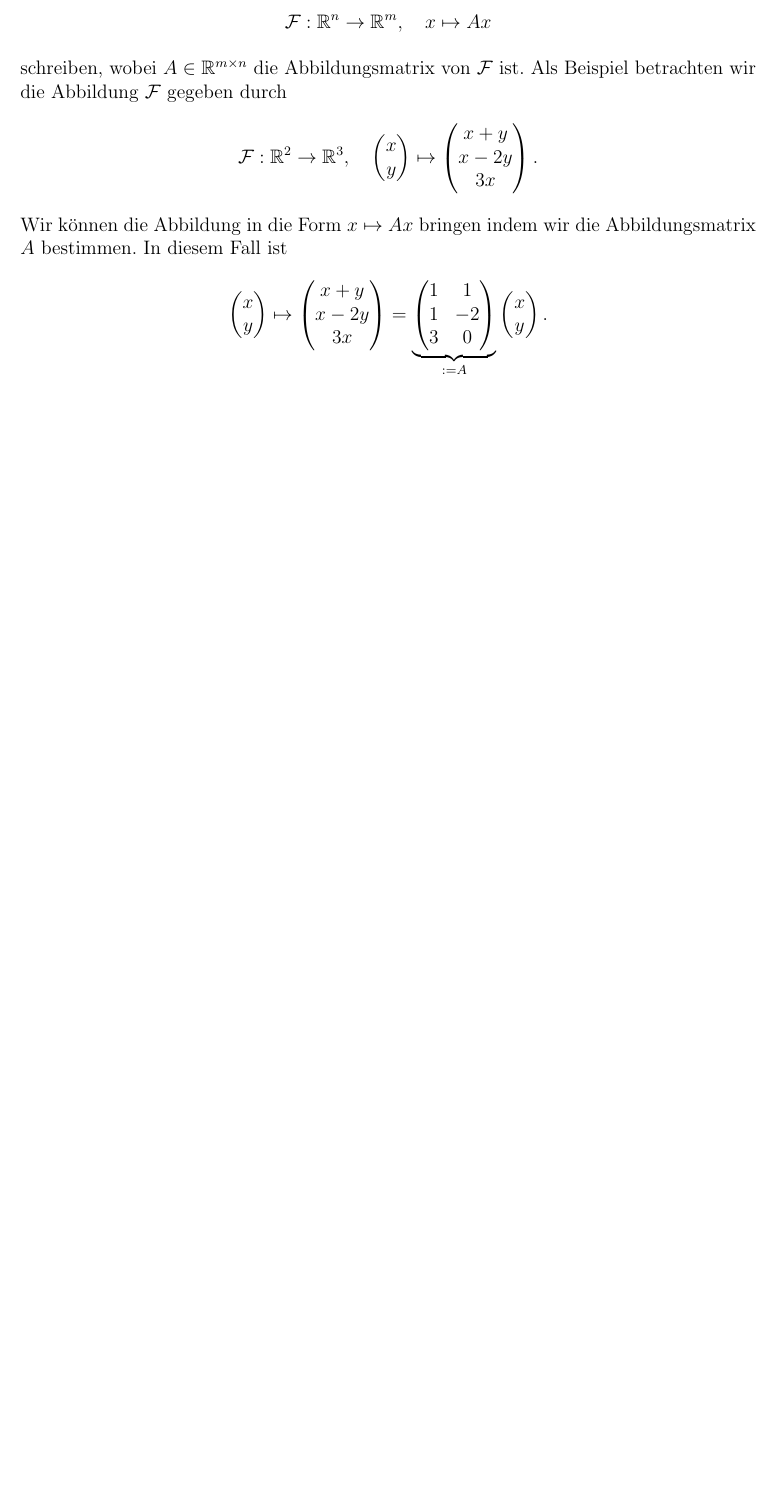
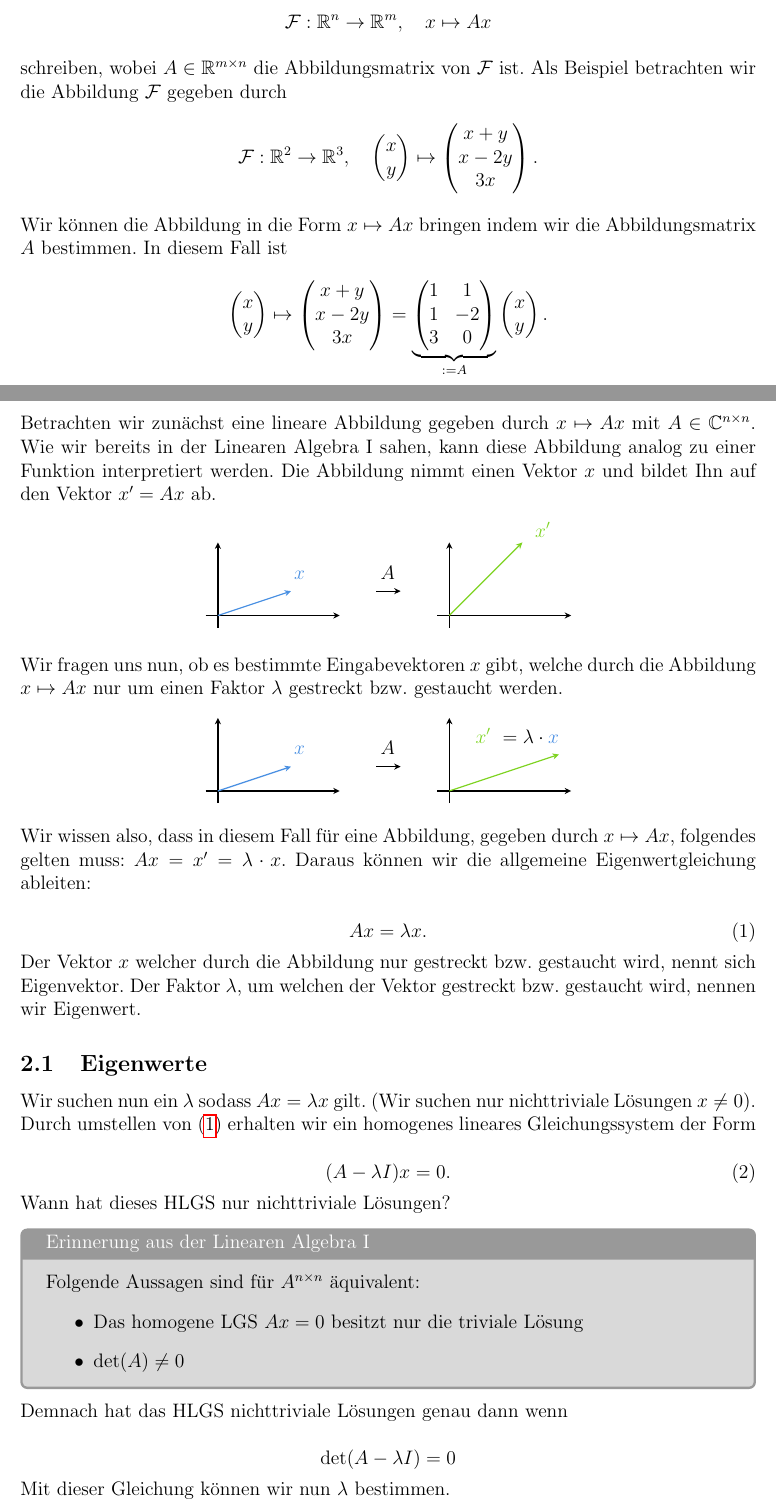
Before and after one commit to nbartzsch/linalg_ii, a LaTeX document (main.tex, which reads chapters/eigenwerte.tex): part of page 8 of 8 before the commit and two parts of pages 8 and 9 of 12 after it, the two joined at a grey line, cut so that both start at the same text, the shorter picture padded with empty space. Compiled offline with pdfLaTeX.

Commit message:
added eigenwerte

```diff
--- /dev/null
+++ b/chapters/eigenwerte.tex
@@ -0,0 +1,115 @@
+\setcounter{section}{1}
+\section{Eigenwertproblem}
+
+Betrachten wir zunächst eine lineare Abbildung gegeben durch \( x \mapsto Ax \) mit \( A \in \mathbb{C}^{n \times n} \). Wie wir bereits in der Linearen Algebra I sahen, kann diese Abbildung analog zu einer Funktion interpretiert werden. Die Abbildung nimmt einen Vektor \( x \) und bildet Ihn auf den Vektor \( x' = Ax \) ab.
+
+\begin{figure*}[h!]
+    \centering
+    \tikzset{every picture/.style={line width=0.75pt}} %set default line width to 0.75pt
+    \begin{tikzpicture}[x=0.75pt,y=0.75pt,yscale=-1,xscale=1]
+        %uncomment if require: \path (0,300); %set diagram left start at 0, and has height of 300
+        %Straight Lines [id:da8939676934517575]
+        \draw    (180,120) -- (287,120) ;
+        \draw [shift={(290,120)}, rotate = 180] [fill={rgb, 255:red, 0; green, 0; blue, 0 }  ][line width=0.08]  [draw opacity=0] (5.36,-2.57) -- (0,0) -- (5.36,2.57) -- (3.56,0) -- cycle    ;
+        %Straight Lines [id:da19182460919202415]
+        \draw    (190,130) -- (190,63) ;
+        \draw [shift={(190,60)}, rotate = 90] [fill={rgb, 255:red, 0; green, 0; blue, 0 }  ][line width=0.08]  [draw opacity=0] (5.36,-2.57) -- (0,0) -- (5.36,2.57) -- (3.56,0) -- cycle    ;
+        %Straight Lines [id:da07596756347672651]
+        \draw    (370,120) -- (477,120) ;
+        \draw [shift={(480,120)}, rotate = 180] [fill={rgb, 255:red, 0; green, 0; blue, 0 }  ][line width=0.08]  [draw opacity=0] (5.36,-2.57) -- (0,0) -- (5.36,2.57) -- (3.56,0) -- cycle    ;
+        %Straight Lines [id:da052479533418790525]
+        \draw    (380,130) -- (380,63) ;
+        \draw [shift={(380,60)}, rotate = 90] [fill={rgb, 255:red, 0; green, 0; blue, 0 }  ][line width=0.08]  [draw opacity=0] (5.36,-2.57) -- (0,0) -- (5.36,2.57) -- (3.56,0) -- cycle    ;
+        %Straight Lines [id:da5667352567230661]
+        \draw [color={rgb, 255:red, 74; green, 144; blue, 226 }  ,draw opacity=1 ]   (190,120) -- (247.15,100.95) ;
+        \draw [shift={(250,100)}, rotate = 161.57] [fill={rgb, 255:red, 74; green, 144; blue, 226 }  ,fill opacity=1 ][line width=0.08]  [draw opacity=0] (5.36,-2.57) -- (0,0) -- (5.36,2.57) -- (3.56,0) -- cycle    ;
+        %Straight Lines [id:da4153575187828108]
+        \draw    (320,100) -- (337,100) ;
+        \draw [shift={(340,100)}, rotate = 180] [fill={rgb, 255:red, 0; green, 0; blue, 0 }  ][line width=0.08]  [draw opacity=0] (5.36,-2.57) -- (0,0) -- (5.36,2.57) -- (3.56,0) -- cycle    ;
+        %Straight Lines [id:da8411456264053829]
+        \draw [color={rgb, 255:red, 126; green, 211; blue, 33 }  ,draw opacity=1 ]   (380,120) -- (437.88,62.12) ;
+        \draw [shift={(440,60)}, rotate = 135] [fill={rgb, 255:red, 126; green, 211; blue, 33 }  ,fill opacity=1 ][line width=0.08]  [draw opacity=0] (5.36,-2.57) -- (0,0) -- (5.36,2.57) -- (3.56,0) -- cycle    ;
+
+        % Text Node
+        \draw (251,82) node [anchor=north west][inner sep=0.75pt]  [color={rgb, 255:red, 74; green, 144; blue, 226 }  ,opacity=1 ] [align=left] {$\displaystyle x$};
+        % Text Node
+        \draw (322,78) node [anchor=north west][inner sep=0.75pt] [align=left] {$\displaystyle A$};
+        % Text Node
+        \draw (449,42) node [anchor=north west][inner sep=0.75pt]  [color={rgb, 255:red, 74; green, 144; blue, 226 }  ,opacity=1 ] [align=left] {$\displaystyle \textcolor[rgb]{0.49,0.83,0.13}{x'}$};
+    \end{tikzpicture}
+\end{figure*}
+
+Wir fragen uns nun, ob es bestimmte Eingabevektoren \( x \) gibt, welche durch die Abbildung \( x \mapsto Ax \) nur um einen Faktor \( \lambda \) gestreckt bzw.\ gestaucht werden.
+
+\begin{figure*}[h!]
+    \centering
+    \tikzset{every picture/.style={line width=0.75pt}} %set default line width to 0.75pt
+    \begin{tikzpicture}[x=0.75pt,y=0.75pt,yscale=-1,xscale=1]
+        %uncomment if require: \path (0,300); %set diagram left start at 0, and has height of 300
+
+        %Straight Lines [id:da8939676934517575]
+        \draw    (180,120) -- (287,120) ;
+        \draw [shift={(290,120)}, rotate = 180] [fill={rgb, 255:red, 0; green, 0; blue, 0 }  ][line width=0.08]  [draw opacity=0] (5.36,-2.57) -- (0,0) -- (5.36,2.57) -- (3.56,0) -- cycle    ;
+        %Straight Lines [id:da19182460919202415]
+        \draw    (190,130) -- (190,63) ;
+        \draw [shift={(190,60)}, rotate = 90] [fill={rgb, 255:red, 0; green, 0; blue, 0 }  ][line width=0.08]  [draw opacity=0] (5.36,-2.57) -- (0,0) -- (5.36,2.57) -- (3.56,0) -- cycle    ;
+        %Straight Lines [id:da07596756347672651]
+        \draw    (370,120) -- (477,120) ;
+        \draw [shift={(480,120)}, rotate = 180] [fill={rgb, 255:red, 0; green, 0; blue, 0 }  ][line width=0.08]  [draw opacity=0] (5.36,-2.57) -- (0,0) -- (5.36,2.57) -- (3.56,0) -- cycle    ;
+        %Straight Lines [id:da052479533418790525]
+        \draw    (380,130) -- (380,63) ;
+        \draw [shift={(380,60)}, rotate = 90] [fill={rgb, 255:red, 0; green, 0; blue, 0 }  ][line width=0.08]  [draw opacity=0] (5.36,-2.57) -- (0,0) -- (5.36,2.57) -- (3.56,0) -- cycle    ;
+        %Straight Lines [id:da5667352567230661]
+        \draw [color={rgb, 255:red, 74; green, 144; blue, 226 }  ,draw opacity=1 ]   (190,120) -- (247.15,100.95) ;
+        \draw [shift={(250,100)}, rotate = 161.57] [fill={rgb, 255:red, 74; green, 144; blue, 226 }  ,fill opacity=1 ][line width=0.08]  [draw opacity=0] (5.36,-2.57) -- (0,0) -- (5.36,2.57) -- (3.56,0) -- cycle    ;
+        %Straight Lines [id:da4153575187828108]
+        \draw    (320,100) -- (337,100) ;
+        \draw [shift={(340,100)}, rotate = 180] [fill={rgb, 255:red, 0; green, 0; blue, 0 }  ][line width=0.08]  [draw opacity=0] (5.36,-2.57) -- (0,0) -- (5.36,2.57) -- (3.56,0) -- cycle    ;
+        %Straight Lines [id:da06992950235433282]
+        \draw [color={rgb, 255:red, 126; green, 211; blue, 33 }  ,draw opacity=1 ]   (380,120) -- (467.15,90.95) ;
+        \draw [shift={(470,90)}, rotate = 161.57] [fill={rgb, 255:red, 126; green, 211; blue, 33 }  ,fill opacity=1 ][line width=0.08]  [draw opacity=0] (5.36,-2.57) -- (0,0) -- (5.36,2.57) -- (3.56,0) -- cycle    ;
+
+        % Text Node
+        \draw (251,82) node [anchor=north west][inner sep=0.75pt]  [color={rgb, 255:red, 74; green, 144; blue, 226 }  ,opacity=1 ] [align=left] {$\displaystyle x$};
+        % Text Node
+        \draw (322,78) node [anchor=north west][inner sep=0.75pt] [align=left] {$\displaystyle A$};
+        % Text Node
+        \draw (400,67) node [anchor=north west][inner sep=0.75pt] [align=left] {$\displaystyle \textcolor[rgb]{0.49,0.83,0.13}{x'\ } = \lambda \cdot \textcolor[rgb]{0.29,0.56,0.89}{x}$};
+    \end{tikzpicture}
+\end{figure*}
+
+Wir wissen also, dass in diesem Fall für eine Abbildung, gegeben durch \( x \mapsto Ax \), folgendes gelten muss: \( Ax = x' = \lambda \cdot x \). Daraus können wir die allgemeine Eigenwertgleichung ableiten:
+
+\begin{equation}
+    Ax = \lambda x.
+    \label{eq:eigenwertgleichung}
+\end{equation}
+
+Der Vektor \(x \) welcher durch die Abbildung nur gestreckt bzw.\ gestaucht wird, nennt sich Eigenvektor. Der Faktor \( \lambda \), um welchen der Vektor gestreckt bzw.\ gestaucht wird, nennen wir Eigenwert.
+
+\subsection{Eigenwerte}
+
+Wir suchen nun ein \( \lambda \) sodass \( Ax = \lambda x \) gilt. (Wir suchen nur nichttriviale Lösungen \(x \neq 0\)). Durch umstellen von (\ref{eq:eigenwertgleichung})  erhalten wir ein homogenes lineares Gleichungssystem der Form
+
+\begin{equation}
+    (A - \lambda I) x = 0.
+    \label{eq:eigenwertgleichung_homogen}
+\end{equation}
+
+Wann hat dieses HLGS nur nichttriviale Lösungen?
+
+\begin{tcolorbox}[colback=gray!30, colframe=gray!80, title=Erinnerung aus der Linearen Algebra I]
+    Folgende Aussagen sind für \( A^{n \times n} \) äquivalent:
+    \begin{itemize}
+        \item Das homogene LGS \( Ax = 0 \) besitzt nur die triviale Lösung
+        \item det\( (A) \neq 0 \)
+    \end{itemize}
+\end{tcolorbox}
+
+Demnach hat das HLGS nichttriviale Lösungen genau dann wenn
+
+\begin{equation*}
+    \text{det}(A - \lambda I) = 0
+\end{equation*}
+
+Mit dieser Gleichung können wir nun \( \lambda \) bestimmen.
```
Also changed, not shown: main.tex (+2 -1 lines), theory_sheet.tex (+2 -1 lines), chapters/eigenwerte.tex (149 more changed lines).
